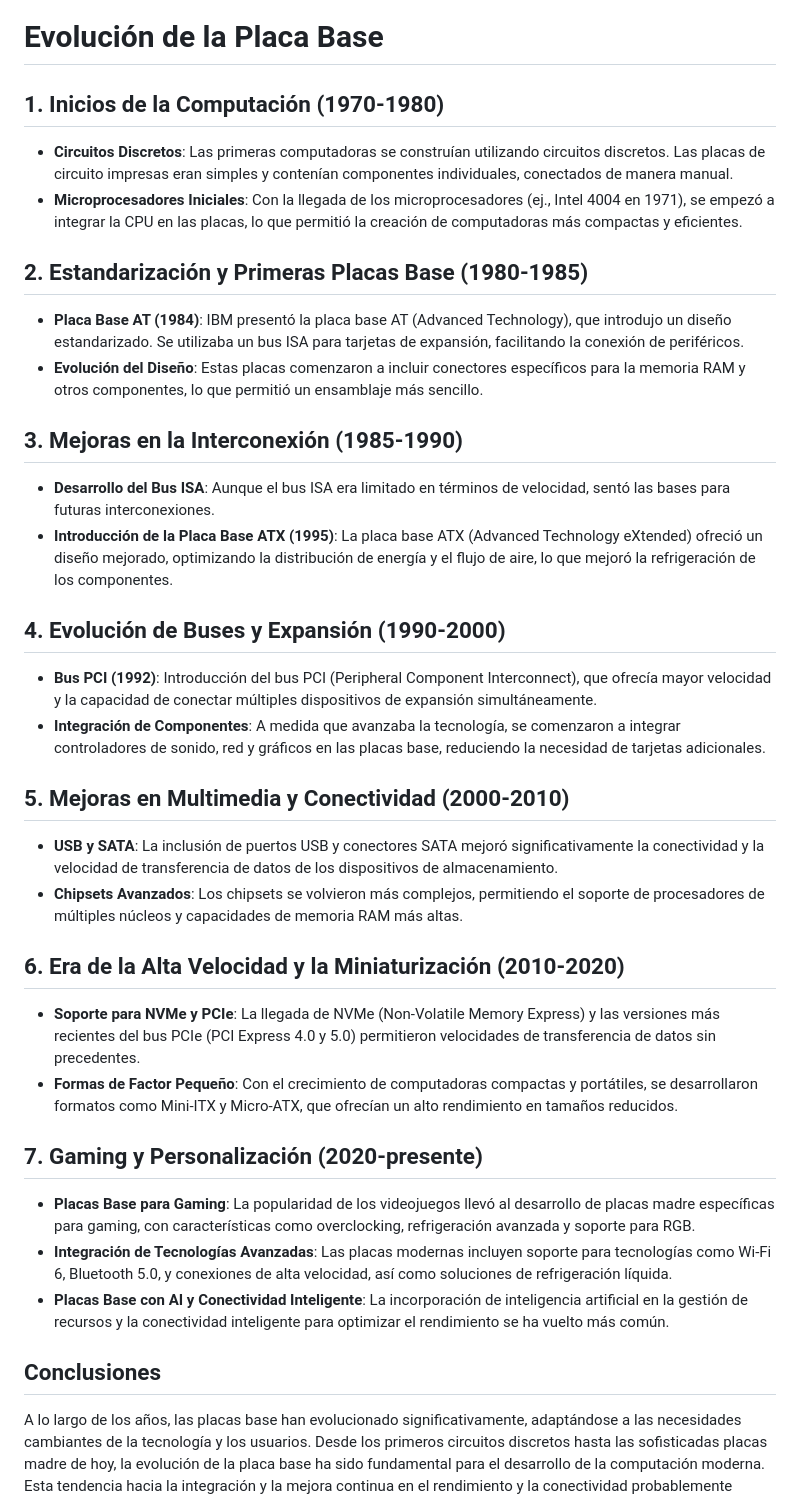
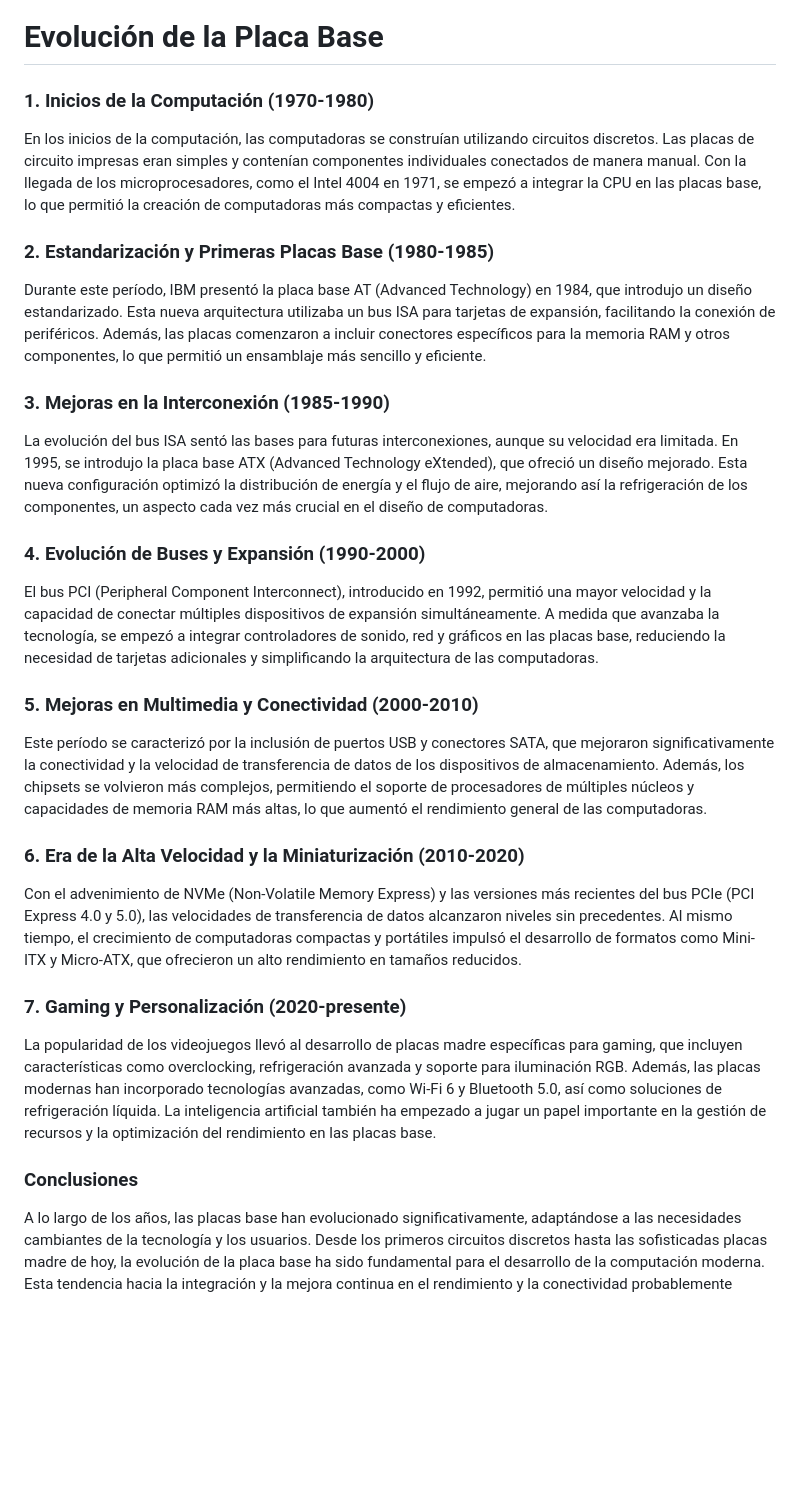
Before and after one commit to falbmun0906/La-placa-base, a Markdown page: Evolución.md, the part around the change. Rendered like a GitHub page; blank space fills up the shorter version.

```diff
--- a/Evolución.md
+++ b/Evolución.md
@@ -1,33 +1,25 @@
 # Evolución de la Placa Base
 
-## 1. Inicios de la Computación (1970-1980)
-- **Circuitos Discretos**: Las primeras computadoras se construían utilizando circuitos discretos. Las placas de circuito impresas eran simples y contenían componentes individuales, conectados de manera manual.
-- **Microprocesadores Iniciales**: Con la llegada de los microprocesadores (ej., Intel 4004 en 1971), se empezó a integrar la CPU en las placas, lo que permitió la creación de computadoras más compactas y eficientes.
+### 1. Inicios de la Computación (1970-1980)
+En los inicios de la computación, las computadoras se construían utilizando circuitos discretos. Las placas de circuito impresas eran simples y contenían componentes individuales conectados de manera manual. Con la llegada de los microprocesadores, como el Intel 4004 en 1971, se empezó a integrar la CPU en las placas base, lo que permitió la creación de computadoras más compactas y eficientes.
 
-## 2. Estandarización y Primeras Placas Base (1980-1985)
-- **Placa Base AT (1984)**: IBM presentó la placa base AT (Advanced Technology), que introdujo un diseño estandarizado. Se utilizaba un bus ISA para tarjetas de expansión, facilitando la conexión de periféricos.
-- **Evolución del Diseño**: Estas placas comenzaron a incluir conectores específicos para la memoria RAM y otros componentes, lo que permitió un ensamblaje más sencillo.
+### 2. Estandarización y Primeras Placas Base (1980-1985)
+Durante este período, IBM presentó la placa base AT (Advanced Technology) en 1984, que introdujo un diseño estandarizado. Esta nueva arquitectura utilizaba un bus ISA para tarjetas de expansión, facilitando la conexión de periféricos. Además, las placas comenzaron a incluir conectores específicos para la memoria RAM y otros componentes, lo que permitió un ensamblaje más sencillo y eficiente.
 
-## 3. Mejoras en la Interconexión (1985-1990)
-- **Desarrollo del Bus ISA**: Aunque el bus ISA era limitado en términos de velocidad, sentó las bases para futuras interconexiones.
-- **Introducción de la Placa Base ATX (1995)**: La placa base ATX (Advanced Technology eXtended) ofreció un diseño mejorado, optimizando la distribución de energía y el flujo de aire, lo que mejoró la refrigeración de los componentes.
+### 3. Mejoras en la Interconexión (1985-1990)
+La evolución del bus ISA sentó las bases para futuras interconexiones, aunque su velocidad era limitada. En 1995, se introdujo la placa base ATX (Advanced Technology eXtended), que ofreció un diseño mejorado. Esta nueva configuración optimizó la distribución de energía y el flujo de aire, mejorando así la refrigeración de los componentes, un aspecto cada vez más crucial en el diseño de computadoras.
 
-## 4. Evolución de Buses y Expansión (1990-2000)
-- **Bus PCI (1992)**: Introducción del bus PCI (Peripheral Component Interconnect), que ofrecía mayor velocidad y la capacidad de conectar múltiples dispositivos de expansión simultáneamente.
-- **Integración de Componentes**: A medida que avanzaba la tecnología, se comenzaron a integrar controladores de sonido, red y gráficos en las placas base, reduciendo la necesidad de tarjetas adicionales.
+### 4. Evolución de Buses y Expansión (1990-2000)
+El bus PCI (Peripheral Component Interconnect), introducido en 1992, permitió una mayor velocidad y la capacidad de conectar múltiples dispositivos de expansión simultáneamente. A medida que avanzaba la tecnología, se empezó a integrar controladores de sonido, red y gráficos en las placas base, reduciendo la necesidad de tarjetas adicionales y simplificando la arquitectura de las computadoras.
 
-## 5. Mejoras en Multimedia y Conectividad (2000-2010)
-- **USB y SATA**: La inclusión de puertos USB y conectores SATA mejoró significativamente la conectividad y la velocidad de transferencia de datos de los dispositivos de almacenamiento.
-- **Chipsets Avanzados**: Los chipsets se volvieron más complejos, permitiendo el soporte de procesadores de múltiples núcleos y capacidades de memoria RAM más altas.
+### 5. Mejoras en Multimedia y Conectividad (2000-2010)
+Este período se caracterizó por la inclusión de puertos USB y conectores SATA, que mejoraron significativamente la conectividad y la velocidad de transferencia de datos de los dispositivos de almacenamiento. Además, los chipsets se volvieron más complejos, permitiendo el soporte de procesadores de múltiples núcleos y capacidades de memoria RAM más altas, lo que aumentó el rendimiento general de las computadoras.
 
-## 6. Era de la Alta Velocidad y la Miniaturización (2010-2020)
-- **Soporte para NVMe y PCIe**: La llegada de NVMe (Non-Volatile Memory Express) y las versiones más recientes del bus PCIe (PCI Express 4.0 y 5.0) permitieron velocidades de transferencia de datos sin precedentes.
-- **Formas de Factor Pequeño**: Con el crecimiento de computadoras compactas y portátiles, se desarrollaron formatos como Mini-ITX y Micro-ATX, que ofrecían un alto rendimiento en tamaños reducidos.
+### 6. Era de la Alta Velocidad y la Miniaturización (2010-2020)
+Con el advenimiento de NVMe (Non-Volatile Memory Express) y las versiones más recientes del bus PCIe (PCI Express 4.0 y 5.0), las velocidades de transferencia de datos alcanzaron niveles sin precedentes. Al mismo tiempo, el crecimiento de computadoras compactas y portátiles impulsó el desarrollo de formatos como Mini-ITX y Micro-ATX, que ofrecieron un alto rendimiento en tamaños reducidos.
 
-## 7. Gaming y Personalización (2020-presente)
-- **Placas Base para Gaming**: La popularidad de los videojuegos llevó al desarrollo de placas madre específicas para gaming, con características como overclocking, refrigeración avanzada y soporte para RGB.
-- **Integración de Tecnologías Avanzadas**: Las placas modernas incluyen soporte para tecnologías como Wi-Fi 6, Bluetooth 5.0, y conexiones de alta velocidad, así como soluciones de refrigeración líquida.
-- **Placas Base con AI y Conectividad Inteligente**: La incorporación de inteligencia artificial en la gestión de recursos y la conectividad inteligente para optimizar el rendimiento se ha vuelto más común.
+### 7. Gaming y Personalización (2020-presente)
+La popularidad de los videojuegos llevó al desarrollo de placas madre específicas para gaming, que incluyen características como overclocking, refrigeración avanzada y soporte para iluminación RGB. Además, las placas modernas han incorporado tecnologías avanzadas, como Wi-Fi 6 y Bluetooth 5.0, así como soluciones de refrigeración líquida. La inteligencia artificial también ha empezado a jugar un papel importante en la gestión de recursos y la optimización del rendimiento en las placas base.
 
-## Conclusiones
+### Conclusiones
 A lo largo de los años, las placas base han evolucionado significativamente, adaptándose a las necesidades cambiantes de la tecnología y los usuarios. Desde los primeros circuitos discretos hasta las sofisticadas placas madre de hoy, la evolución de la placa base ha sido fundamental para el desarrollo de la computación moderna. Esta tendencia hacia la integración y la mejora continua en el rendimiento y la conectividad probablemente seguirá impulsando la innovación en el futuro.
```
